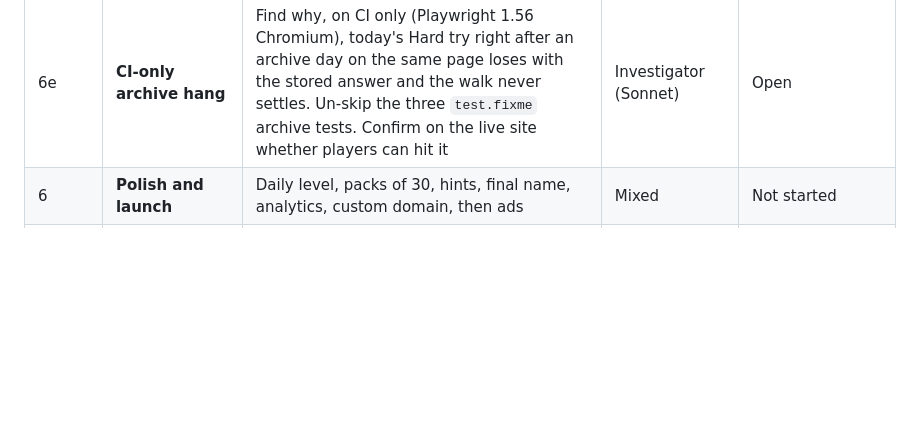
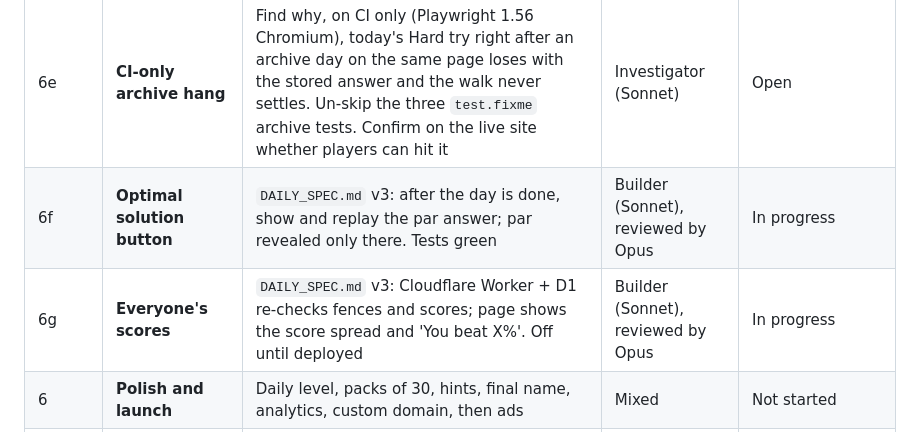
Before and after one commit to Exempl1222/invisible-maze, a Markdown page: docs/ROADMAP.md, the part around the change. GitHub-like rendering; blank space fills up the shorter version.

```diff
--- a/docs/ROADMAP.md
+++ b/docs/ROADMAP.md
@@ -17,6 +17,8 @@ The site goes live first and stays live. Each phase ships on its own, so there i
 | 6c | **Standalone daily** | `/daily/` page per `docs/DAILY_SPEC.md`: 3 tries, 1 hint a day, streak and stats, share, countdown, how-to-play, app link behind a flag. Unit and browser tests green, playtested on phone | Builder (Sonnet), reviewed by Opus | In review |
 | 6d | **Daily v2: Easy + Hard, score /100** | `docs/DAILY_SPEC.md` v2: Easy 7x7 (`daily-easy.json`, built by `build-daily.js --size 7`) and Hard 9x9, no fence limit, 3 tries with Retry or Submit, best-of-3 score out of 100, hint -15, per-mode streaks and stats, v1 saves migrate into Hard. Unit and browser tests green, playtested on phone | Builder (Sonnet), reviewed by Opus | In review |
 | 6e | **CI-only archive hang** | Find why, on CI only (Playwright 1.56 Chromium), today's Hard try right after an archive day on the same page loses with the stored answer and the walk never settles. Un-skip the three `test.fixme` archive tests. Confirm on the live site whether players can hit it | Investigator (Sonnet) | Open |
+| 6f | **Optimal solution button** | `DAILY_SPEC.md` v3: after the day is done, show and replay the par answer; par revealed only there. Tests green | Builder (Sonnet), reviewed by Opus | In progress |
+| 6g | **Everyone's scores** | `DAILY_SPEC.md` v3: Cloudflare Worker + D1 re-checks fences and scores; page shows the score spread and 'You beat X%'. Off until deployed | Builder (Sonnet), reviewed by Opus | In progress |
 | 6 | **Polish and launch** | Daily level, packs of 30, hints, final name, analytics, custom domain, then ads | Mixed | Not started |
 | 7 | **Gnome retheme** | sprites in game, menus rethemed | Builder (Sonnet), reviewed by Opus | In review |
 
```
Also changed, not shown: docs/DAILY_SPEC.md (+46 -1 lines).
